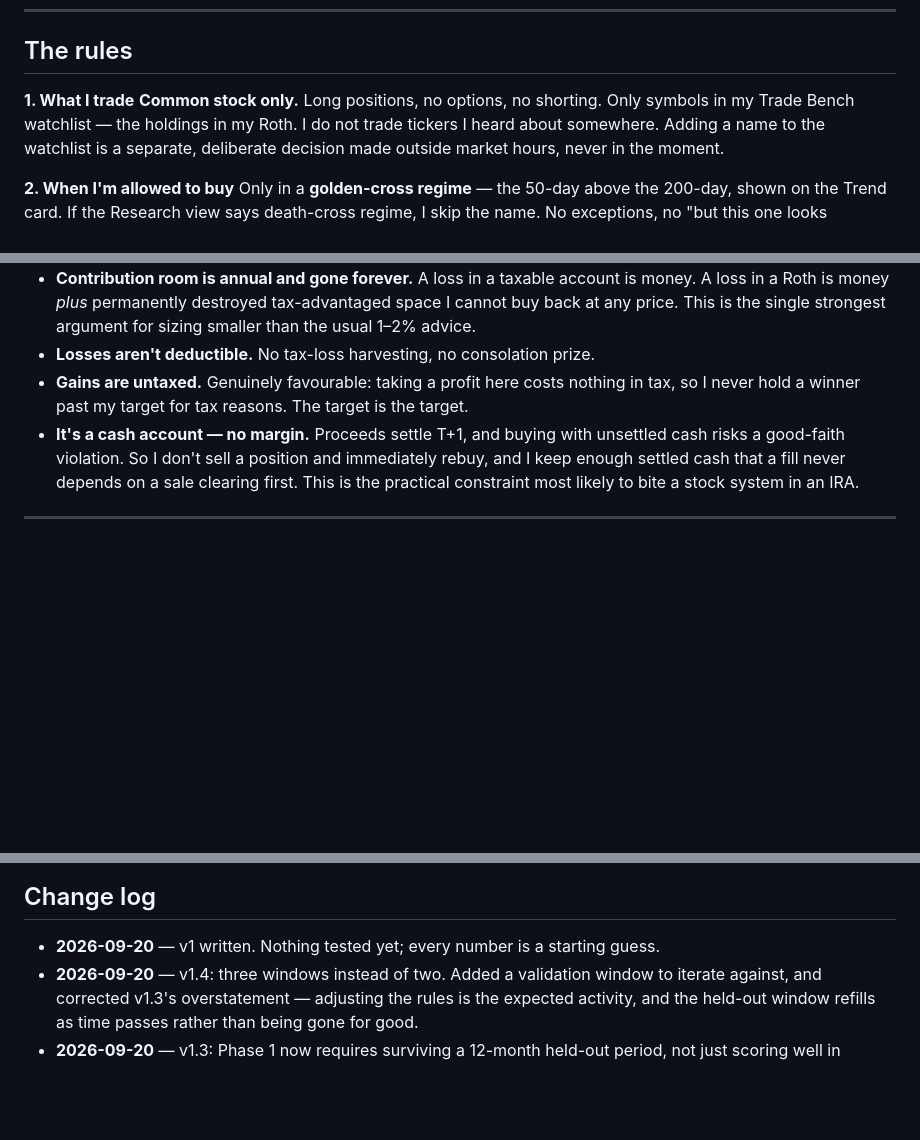
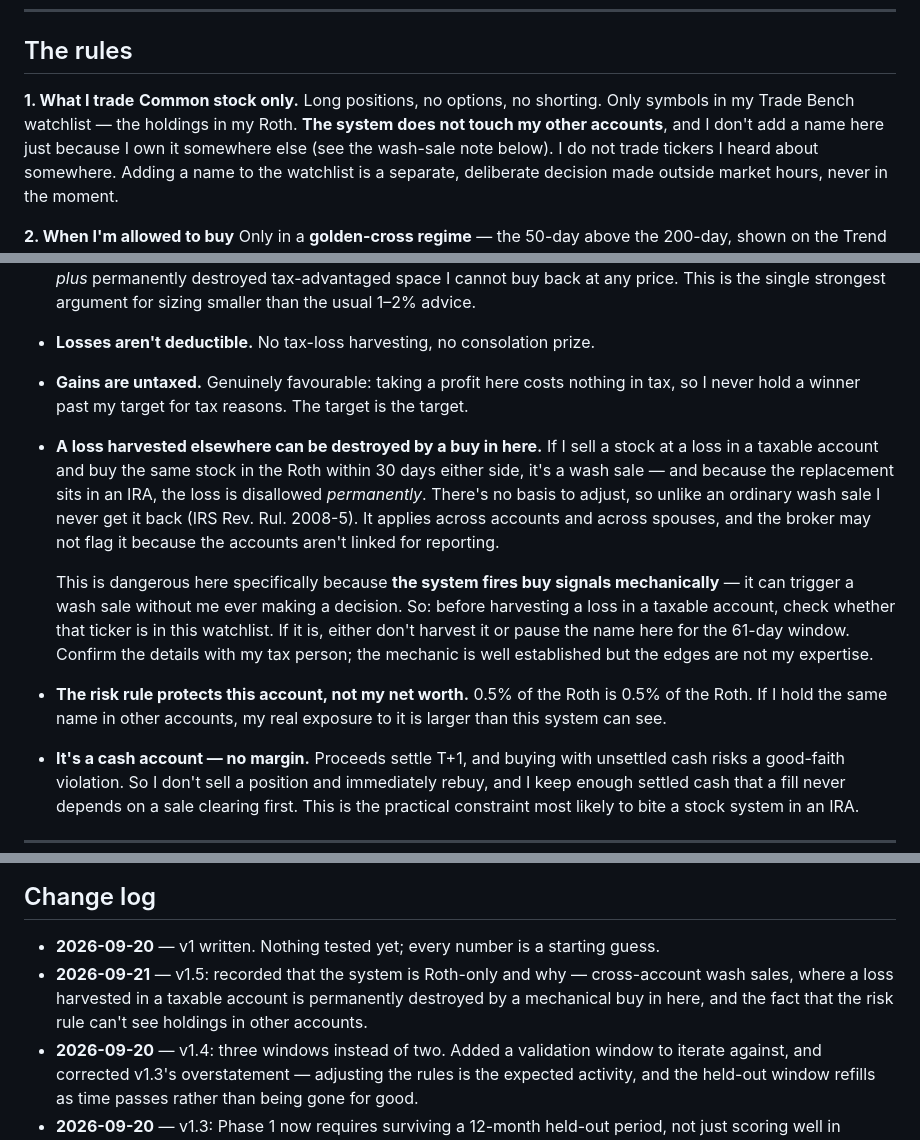
Before and after one commit to dionak42/trade-bench, a Markdown page: SYSTEM.md, 3 parts joined by grey strips. GitHub-like rendering; blank space fills up the shorter version.

Commit message:
Record why the system stays Roth-only: cross-account wash sales
There are stocks in other accounts, so the universe rule needed a reason
attached rather than just a scope.

The one that bites: selling a stock at a loss in a taxable account and buying
the same stock in the Roth within 30 days either side is a wash sale, and
because the replacement sits in an IRA the loss is disallowed permanently —
there is no basis to adjust, so unlike an ordinary wash sale it never comes
back. It applies across accounts and across spouses, and the broker may not
flag it because the accounts are not linked for reporting.

What makes it worth writing down is that this system fires buy signals
mechanically, so it can trigger the rule without a decision ever being made.
The note says to check the watchlist before harvesting a loss elsewhere.

Also records that a 0.5%-of-Roth position understates real exposure to a name
held in several accounts — the risk rule protects the account, not the net
worth.

Co-Authored-By: Claude Opus 5 <noreply@anthropic.com>
Claude-Session: https://claude.ai/code/session_01Jwi1tteSeMUTvHmi2jjdoE

```diff
--- a/SYSTEM.md
+++ b/SYSTEM.md
@@ -18,7 +18,9 @@ those ideas get held to — when they disagree, this one wins.
 
 **1. What I trade**
 **Common stock only.** Long positions, no options, no shorting.
-Only symbols in my Trade Bench watchlist — the holdings in my Roth. I do not
+Only symbols in my Trade Bench watchlist — the holdings in my Roth. **The system
+does not touch my other accounts**, and I don't add a name here just because I
+own it somewhere else (see the wash-sale note below). I do not
 trade tickers I heard about somewhere. Adding a name to the watchlist is a
 separate, deliberate decision made outside market hours, never in the moment.
 
@@ -141,6 +143,25 @@ Worth re-reading whenever 0.5% feels too small.
 - **Gains are untaxed.** Genuinely favourable: taking a profit here costs
   nothing in tax, so I never hold a winner past my target for tax reasons. The
   target is the target.
+- **A loss harvested elsewhere can be destroyed by a buy in here.** If I sell a
+  stock at a loss in a taxable account and buy the same stock in the Roth within
+  30 days either side, it's a wash sale — and because the replacement sits in an
+  IRA, the loss is disallowed *permanently*. There's no basis to adjust, so
+  unlike an ordinary wash sale I never get it back (IRS Rev. Rul. 2008-5). It
+  applies across accounts and across spouses, and the broker may not flag it
+  because the accounts aren't linked for reporting.
+
+  This is dangerous here specifically because **the system fires buy signals
+  mechanically** — it can trigger a wash sale without me ever making a decision.
+  So: before harvesting a loss in a taxable account, check whether that ticker is
+  in this watchlist. If it is, either don't harvest it or pause the name here for
+  the 61-day window. Confirm the details with my tax person; the mechanic is
+  well established but the edges are not my expertise.
+
+- **The risk rule protects this account, not my net worth.** 0.5% of the Roth is
+  0.5% of the Roth. If I hold the same name in other accounts, my real exposure
+  to it is larger than this system can see.
+
 - **It's a cash account — no margin.** Proceeds settle T+1, and buying with
   unsettled cash risks a good-faith violation. So I don't sell a position and
   immediately rebuy, and I keep enough settled cash that a fill never depends on
@@ -202,6 +223,10 @@ These are the numbers I made up. In priority order, once 30 reps exist:
 ## Change log
 
 - **2026-09-20** — v1 written. Nothing tested yet; every number is a starting guess.
+- **2026-09-21** — v1.5: recorded that the system is Roth-only and why —
+  cross-account wash sales, where a loss harvested in a taxable account is
+  permanently destroyed by a mechanical buy in here, and the fact that the risk
+  rule can't see holdings in other accounts.
 - **2026-09-20** — v1.4: three windows instead of two. Added a validation
   window to iterate against, and corrected v1.3's overstatement — adjusting the
   rules is the expected activity, and the held-out window refills as time
```
